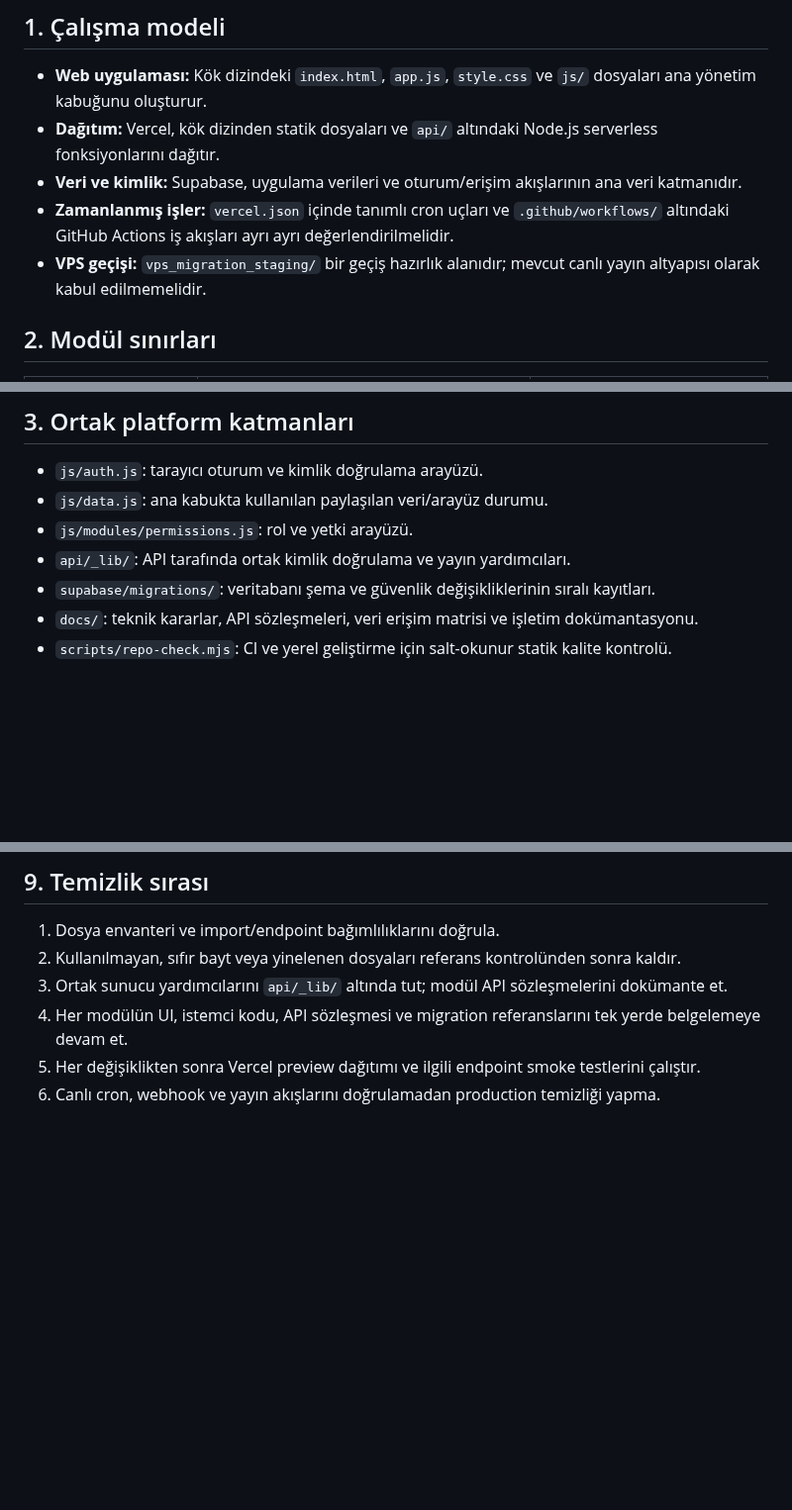
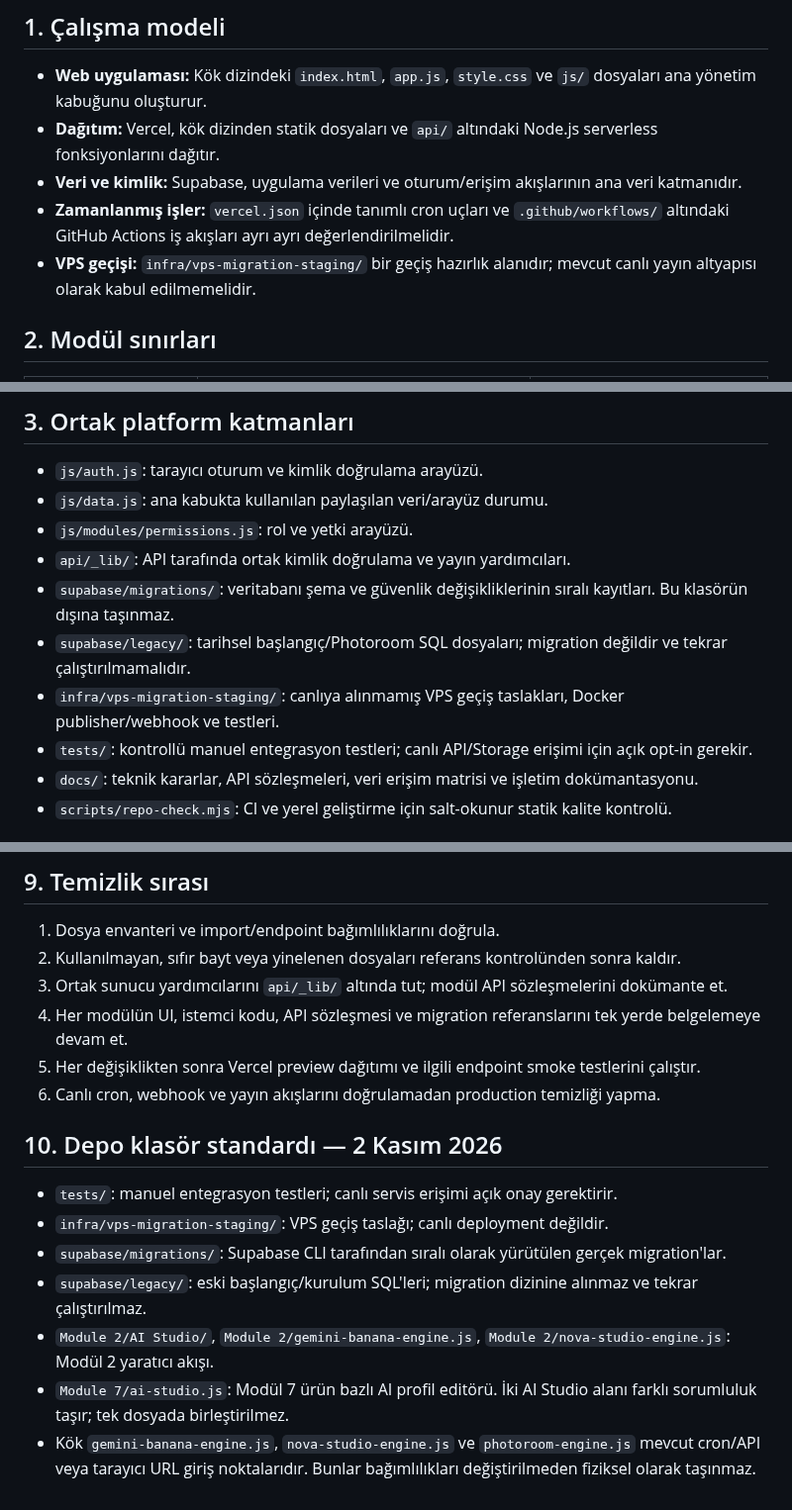
Before and after one commit to Andromeda012/Insta_Deployment, a Markdown page: docs/architecture.md, 3 parts joined by grey strips. Shown at 99% size. Drawn GitHub-style; blank space fills up the shorter version.

Commit message:
docs(repo): document organized project directories

```diff
--- a/docs/architecture.md
+++ b/docs/architecture.md
@@ -8,7 +8,7 @@ Bu belge, depodaki mevcut kodun fiilî yerleşimini ve sorumluluk sınırların
 - **Dağıtım:** Vercel, kök dizinden statik dosyaları ve `api/` altındaki Node.js serverless fonksiyonlarını dağıtır.
 - **Veri ve kimlik:** Supabase, uygulama verileri ve oturum/erişim akışlarının ana veri katmanıdır.
 - **Zamanlanmış işler:** `vercel.json` içinde tanımlı cron uçları ve `.github/workflows/` altındaki GitHub Actions iş akışları ayrı ayrı değerlendirilmelidir.
-- **VPS geçişi:** `vps_migration_staging/` bir geçiş hazırlık alanıdır; mevcut canlı yayın altyapısı olarak kabul edilmemelidir.
+- **VPS geçişi:** `infra/vps-migration-staging/` bir geçiş hazırlık alanıdır; mevcut canlı yayın altyapısı olarak kabul edilmemelidir.
 
 ## 2. Modül sınırları
 
@@ -30,7 +30,10 @@ Modül numaraları ile ana kabuktaki modül yükleyicileri eşleşecek şekilde
 - `js/data.js`: ana kabukta kullanılan paylaşılan veri/arayüz durumu.
 - `js/modules/permissions.js`: rol ve yetki arayüzü.
 - `api/_lib/`: API tarafında ortak kimlik doğrulama ve yayın yardımcıları.
-- `supabase/migrations/`: veritabanı şema ve güvenlik değişikliklerinin sıralı kayıtları.
+- `supabase/migrations/`: veritabanı şema ve güvenlik değişikliklerinin sıralı kayıtları. Bu klasörün dışına taşınmaz.
+- `supabase/legacy/`: tarihsel başlangıç/Photoroom SQL dosyaları; migration değildir ve tekrar çalıştırılmamalıdır.
+- `infra/vps-migration-staging/`: canlıya alınmamış VPS geçiş taslakları, Docker publisher/webhook ve testleri.
+- `tests/`: kontrollü manuel entegrasyon testleri; canlı API/Storage erişimi için açık opt-in gerekir.
 - `docs/`: teknik kararlar, API sözleşmeleri, veri erişim matrisi ve işletim dokümantasyonu.
 - `scripts/repo-check.mjs`: CI ve yerel geliştirme için salt-okunur statik kalite kontrolü.
 
@@ -78,3 +81,14 @@ Bu nedenle API'ler mantıksal olarak modüllere göre belgelenir; fiziksel taş
 4. Her modülün UI, istemci kodu, API sözleşmesi ve migration referanslarını tek yerde belgelemeye devam et.
 5. Her değişiklikten sonra Vercel preview dağıtımı ve ilgili endpoint smoke testlerini çalıştır.
 6. Canlı cron, webhook ve yayın akışlarını doğrulamadan production temizliği yapma.
+
+
+## 10. Depo klasör standardı — 2 Kasım 2026
+
+- `tests/`: manuel entegrasyon testleri; canlı servis erişimi açık onay gerektirir.
+- `infra/vps-migration-staging/`: VPS geçiş taslağı; canlı deployment değildir.
+- `supabase/migrations/`: Supabase CLI tarafından sıralı olarak yürütülen gerçek migration'lar.
+- `supabase/legacy/`: eski başlangıç/kurulum SQL'leri; migration dizinine alınmaz ve tekrar çalıştırılmaz.
+- `Module 2/AI Studio/`, `Module 2/gemini-banana-engine.js`, `Module 2/nova-studio-engine.js`: Modül 2 yaratıcı akışı.
+- `Module 7/ai-studio.js`: Modül 7 ürün bazlı AI profil editörü. İki AI Studio alanı farklı sorumluluk taşır; tek dosyada birleştirilmez.
+- Kök `gemini-banana-engine.js`, `nova-studio-engine.js` ve `photoroom-engine.js` mevcut cron/API veya tarayıcı URL giriş noktalarıdır. Bunlar bağımlılıkları değiştirilmeden fiziksel olarak taşınmaz.
```
Also changed, not shown: other parts of docs/architecture.md (+1 -1 lines).
